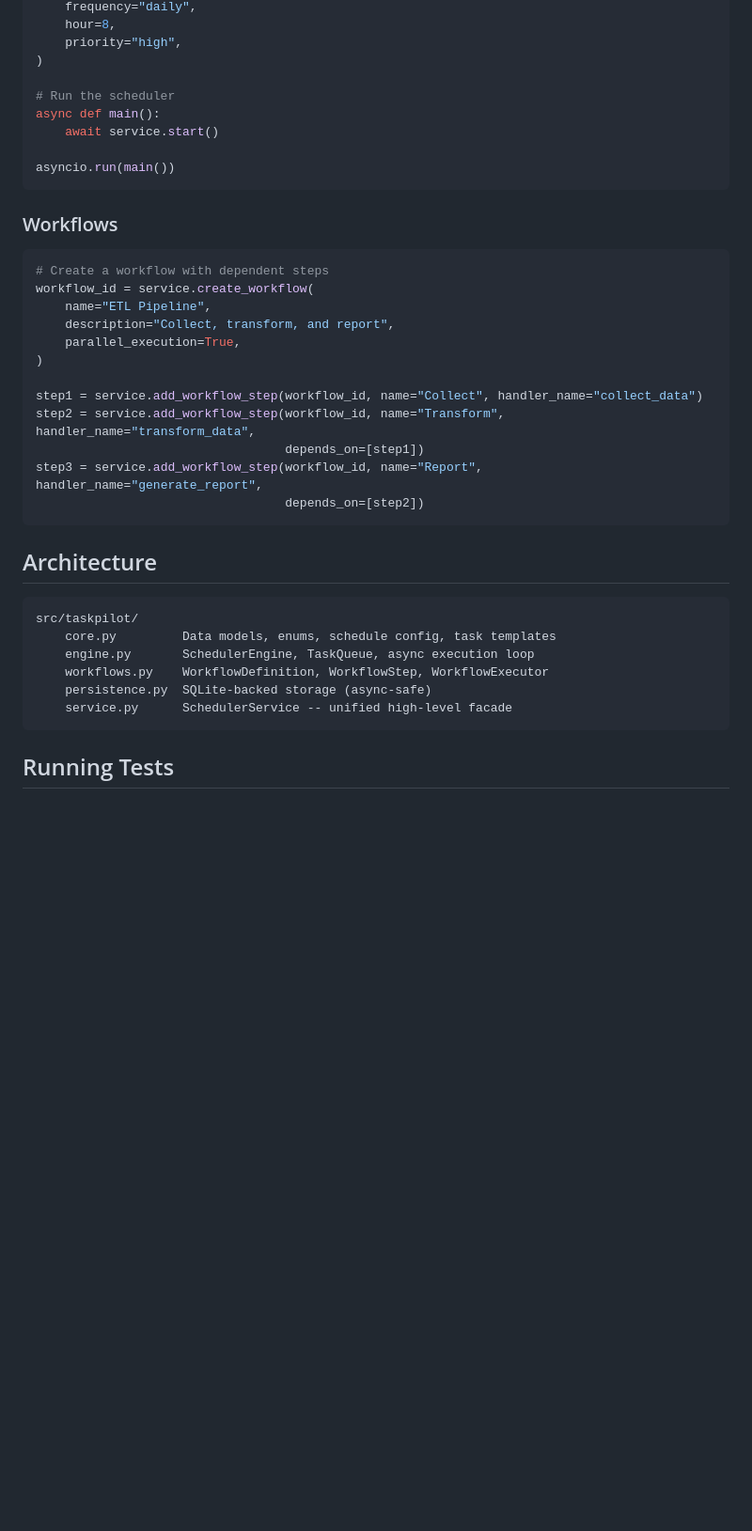
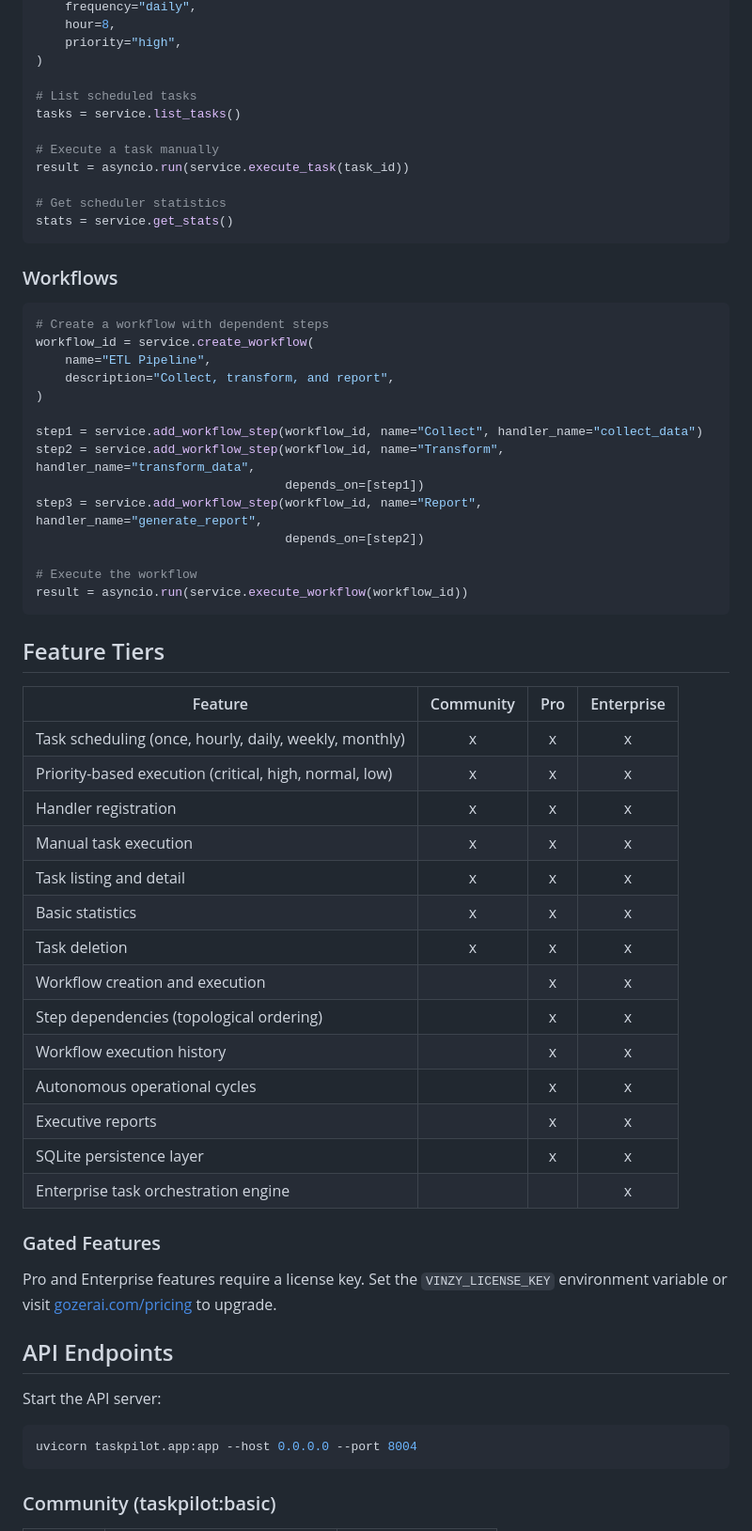
Before and after one commit to GozerAI/taskpilot, a Markdown page: README.md, the part around one of its changes. Shown at 94% size. Drawn GitHub-style; blank space fills up the shorter version.

Commit message:
docs: comprehensive README with community usage guide and tier breakdown

````diff
--- a/README.md
+++ b/README.md
@@ -52,11 +43,14 @@ task_id = service.schedule_task(
     priority="high",
 )
 
-# Run the scheduler
-async def main():
-    await service.start()
+# List scheduled tasks
+tasks = service.list_tasks()
 
-asyncio.run(main())
+# Execute a task manually
+result = asyncio.run(service.execute_task(task_id))
+
+# Get scheduler statistics
+stats = service.get_stats()
 ```
 
 ### Workflows
@@ -66,7 +60,6 @@ asyncio.run(main())
 workflow_id = service.create_workflow(
     name="ETL Pipeline",
     description="Collect, transform, and report",
-    parallel_execution=True,
 )
 
 step1 = service.add_workflow_step(workflow_id, name="Collect", handler_name="collect_data")
@@ -74,18 +67,41 @@ step2 = service.add_workflow_step(workflow_id, name="Transform", handler_name="t
                                   depends_on=[step1])
 step3 = service.add_workflow_step(workflow_id, name="Report", handler_name="generate_report",
                                   depends_on=[step2])
+
+# Execute the workflow
+result = asyncio.run(service.execute_workflow(workflow_id))
 ```
 
-## Architecture
+## Feature Tiers
 
-```
-src/taskpilot/
-    core.py         Data models, enums, schedule config, task templates
-    engine.py       SchedulerEngine, TaskQueue, async execution loop
-    workflows.py    WorkflowDefinition, WorkflowStep, WorkflowExecutor
-    persistence.py  SQLite-backed storage (async-safe)
-    service.py      SchedulerService -- unified high-level facade
+| Feature | Community | Pro | Enterprise |
+|---|:---:|:---:|:---:|
+| Task scheduling (once, hourly, daily, weekly, monthly) | x | x | x |
+| Priority-based execution (critical, high, normal, low) | x | x | x |
+| Handler registration | x | x | x |
+| Manual task execution | x | x | x |
+| Task listing and detail | x | x | x |
+| Basic statistics | x | x | x |
+| Task deletion | x | x | x |
+| Workflow creation and execution | | x | x |
+| Step dependencies (topological ordering) | | x | x |
+| Workflow execution history | | x | x |
+| Autonomous operational cycles | | x | x |
+| Executive reports | | x | x |
+| SQLite persistence layer | | x | x |
+| Enterprise task orchestration engine | | | x |
+
+### Gated Features
+
+Pro and Enterprise features require a license key. Set the `VINZY_LICENSE_KEY` environment variable or visit [gozerai.com/pricing](https://gozerai.com/pricing) to upgrade.
+
+## API Endpoints
+
+Start the API server:
+
+```bash
+uvicorn taskpilot.app:app --host 0.0.0.0 --port 8004
 ```
 
-## Running Tests
+### Community (taskpilot:basic)
 
````
Also changed, not shown: other parts of README.md (+38 -23 lines).
